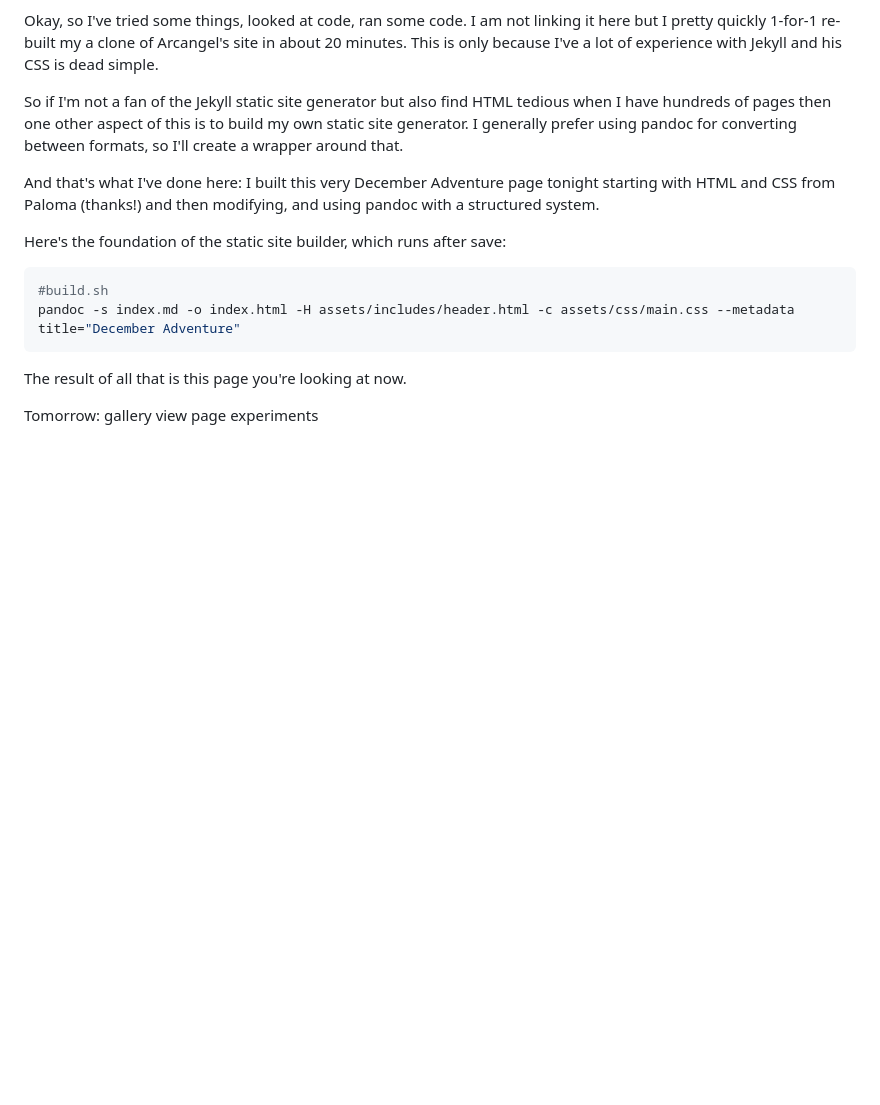
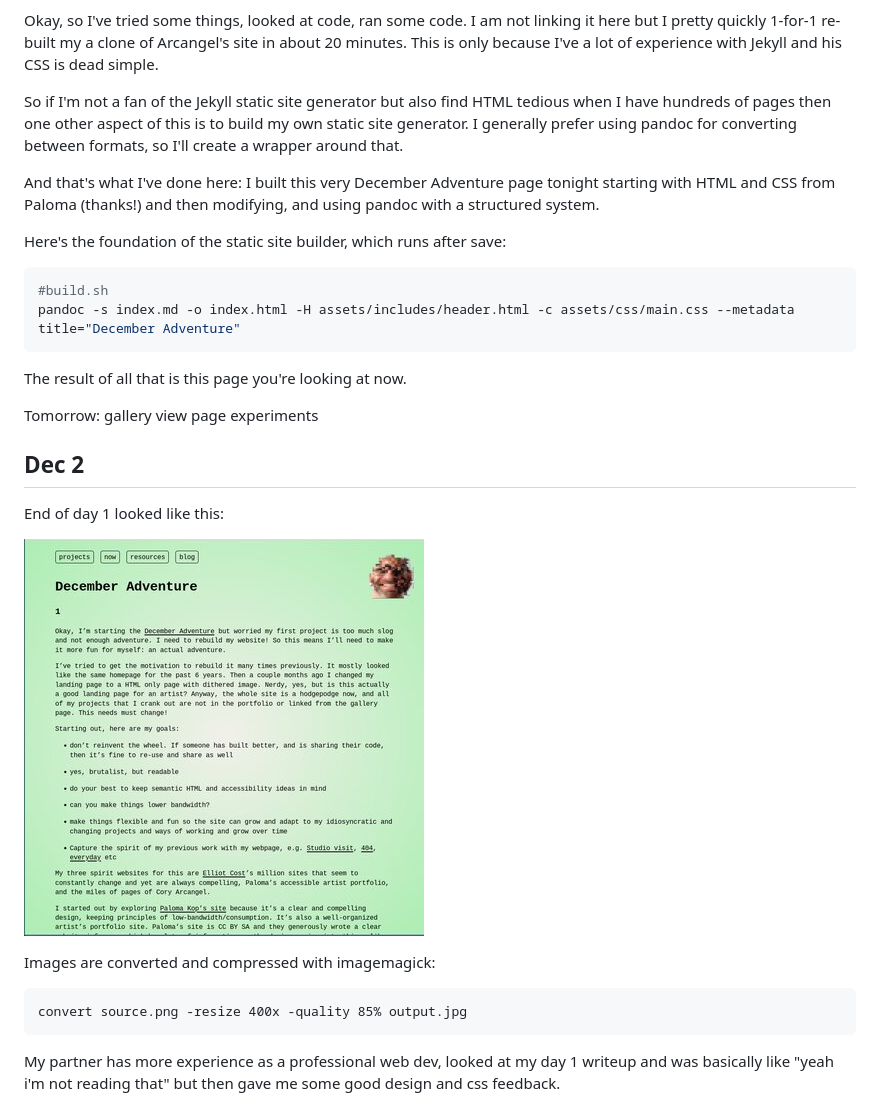
Before and after one commit to lee2sman/december-adventure-2023, a Markdown page: index.md, the part around the change printed below. GitHub-like rendering; pictures changed too: assets/img/1.jpg (added); blank space fills up the shorter version.

````diff
--- a/index.md
+++ b/index.md
@@ -41,3 +41,18 @@ pandoc -s index.md -o index.html -H assets/includes/header.html -c assets/css/ma
 The result of all that is this page you're looking at now.
 
 Tomorrow: gallery view page experiments
+
+## Dec 2
+
+End of day 1 looked like this:
+
+![Day 1 text page](./assets/img/1.jpg)
+
+Images are converted and compressed with imagemagick:
+
+```
+convert source.png -resize 400x -quality 85% output.jpg
+```
+
+My partner has more experience as a professional web dev, looked at my day 1 writeup and was basically like "yeah i'm not reading that" but then gave me some good design and css feedback.
+
````
Also changed, not shown: other parts of index.md (+14 -1 lines), assets/img/2.jpg (added), assets/img/3.jpg (added), 1 other file.
